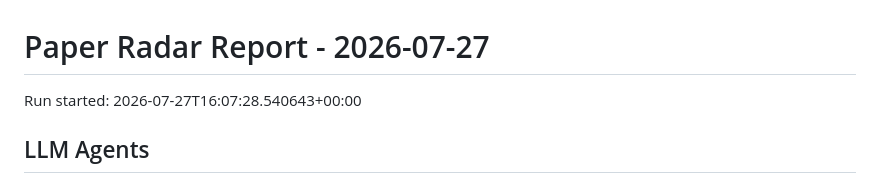
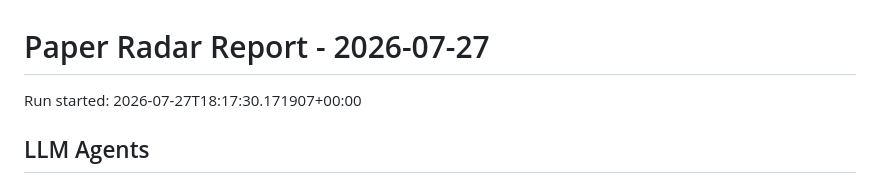
Before and after one commit to shiyongding19065-coder/paper-radar, a Markdown page: reports/2026-07-27.md, the part around the change. Rendered like a GitHub page.

Commit message:
Update paper radar records

```diff
--- a/reports/2026-07-27.md
+++ b/reports/2026-07-27.md
@@ -1,6 +1,6 @@
 # Paper Radar Report - 2026-07-27
 
-Run started: 2026-07-27T16:07:28.540643+00:00
+Run started: 2026-07-27T18:17:30.171907+00:00
 
 ## LLM Agents
 
```
